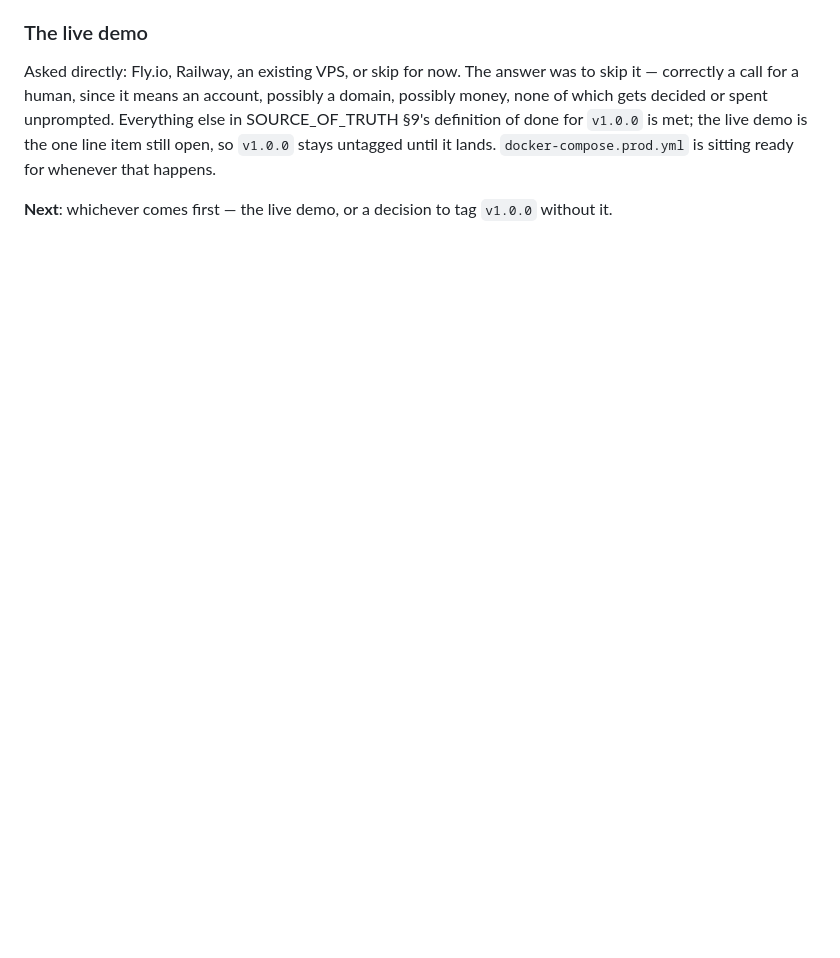
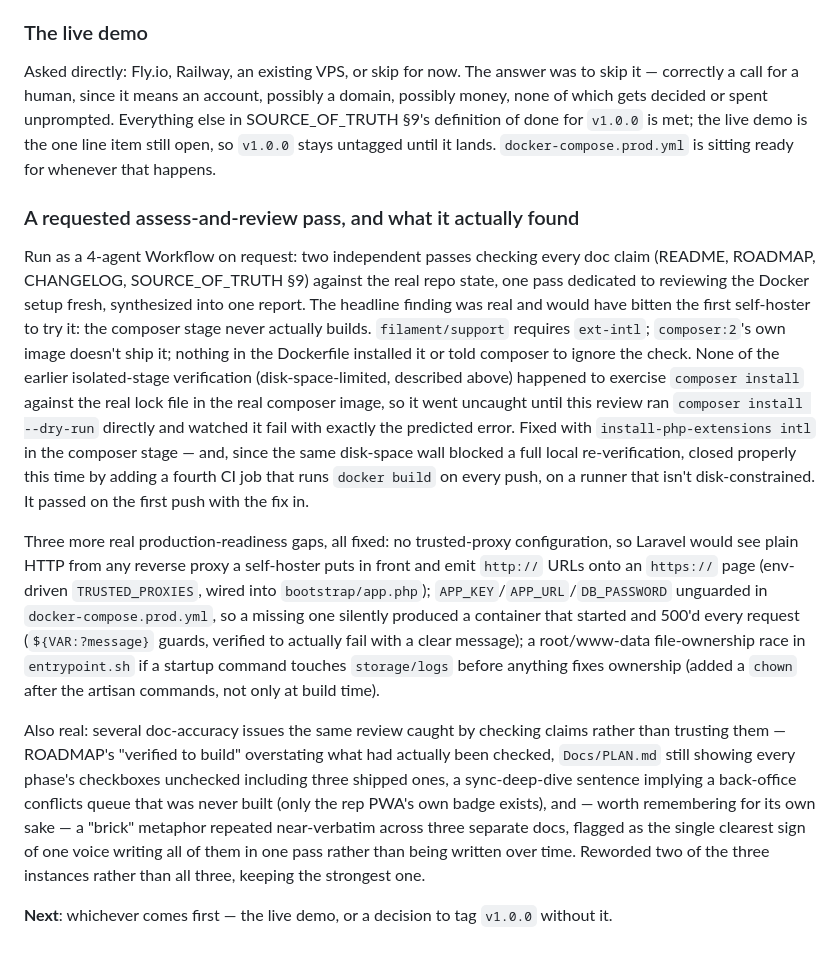
Before and after one commit to imranstein/dukaflow, a Markdown page: Docs/memory-bank/progress.md, the part around the change. GitHub-like rendering; blank space fills up the shorter version.

Commit message:
docs: record the assess-and-review pass and its findings

```diff
--- a/Docs/memory-bank/progress.md
+++ b/Docs/memory-bank/progress.md
@@ -111,4 +111,12 @@ A full multi-stage build hit a disk-space wall on the machine this ran on — un
 
 Asked directly: Fly.io, Railway, an existing VPS, or skip for now. The answer was to skip it — correctly a call for a human, since it means an account, possibly a domain, possibly money, none of which gets decided or spent unprompted. Everything else in SOURCE_OF_TRUTH §9's definition of done for `v1.0.0` is met; the live demo is the one line item still open, so `v1.0.0` stays untagged until it lands. `docker-compose.prod.yml` is sitting ready for whenever that happens.
 
+### A requested assess-and-review pass, and what it actually found
+
+Run as a 4-agent Workflow on request: two independent passes checking every doc claim (README, ROADMAP, CHANGELOG, SOURCE_OF_TRUTH §9) against the real repo state, one pass dedicated to reviewing the Docker setup fresh, synthesized into one report. The headline finding was real and would have bitten the first self-hoster to try it: the composer stage never actually builds. `filament/support` requires `ext-intl`; `composer:2`'s own image doesn't ship it; nothing in the Dockerfile installed it or told composer to ignore the check. None of the earlier isolated-stage verification (disk-space-limited, described above) happened to exercise `composer install` against the real lock file in the real composer image, so it went uncaught until this review ran `composer install --dry-run` directly and watched it fail with exactly the predicted error. Fixed with `install-php-extensions intl` in the composer stage — and, since the same disk-space wall blocked a full local re-verification, closed properly this time by adding a fourth CI job that runs `docker build` on every push, on a runner that isn't disk-constrained. It passed on the first push with the fix in.
+
+Three more real production-readiness gaps, all fixed: no trusted-proxy configuration, so Laravel would see plain HTTP from any reverse proxy a self-hoster puts in front and emit `http://` URLs onto an `https://` page (env-driven `TRUSTED_PROXIES`, wired into `bootstrap/app.php`); `APP_KEY`/`APP_URL`/`DB_PASSWORD` unguarded in `docker-compose.prod.yml`, so a missing one silently produced a container that started and 500'd every request (`${VAR:?message}` guards, verified to actually fail with a clear message); a root/www-data file-ownership race in `entrypoint.sh` if a startup command touches `storage/logs` before anything fixes ownership (added a `chown` after the artisan commands, not only at build time).
+
+Also real: several doc-accuracy issues the same review caught by checking claims rather than trusting them — ROADMAP's "verified to build" overstating what had actually been checked, `Docs/PLAN.md` still showing every phase's checkboxes unchecked including three shipped ones, a sync-deep-dive sentence implying a back-office conflicts queue that was never built (only the rep PWA's own badge exists), and — worth remembering for its own sake — a "brick" metaphor repeated near-verbatim across three separate docs, flagged as the single clearest sign of one voice writing all of them in one pass rather than being written over time. Reworded two of the three instances rather than all three, keeping the strongest one.
+
 **Next**: whichever comes first — the live demo, or a decision to tag `v1.0.0` without it.
```
Also changed, not shown: Docs/memory-bank/activeContext.md (+3 -1 lines).
